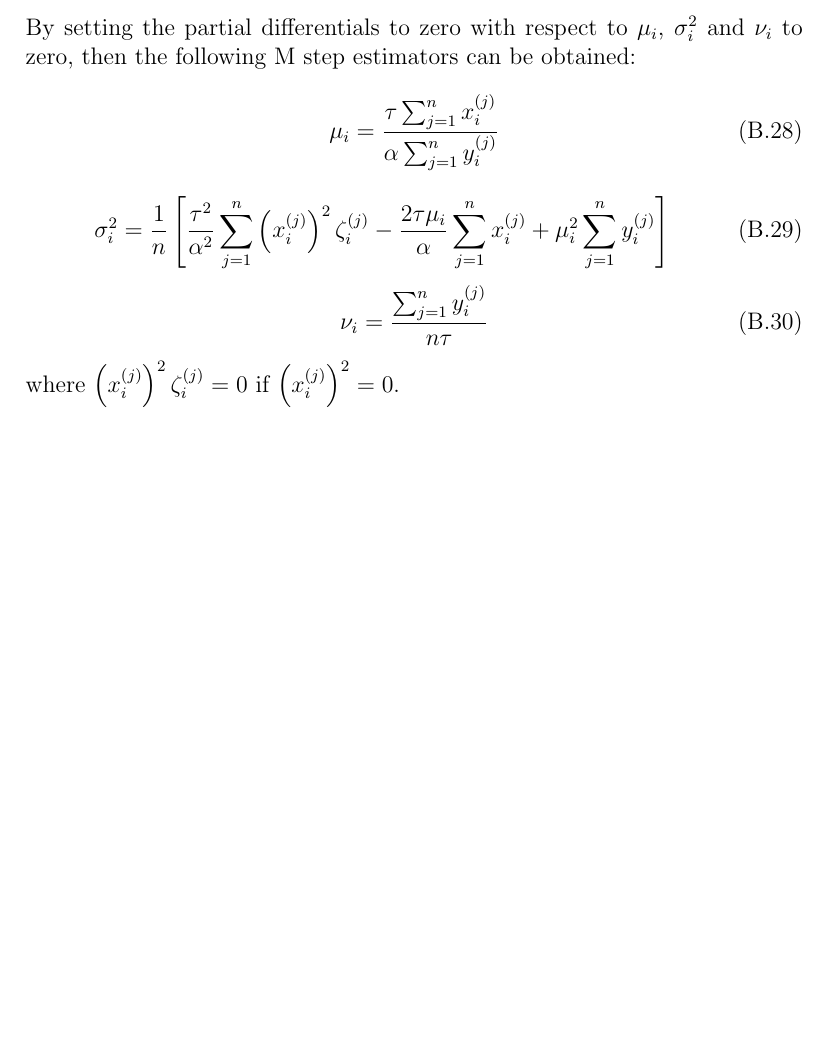
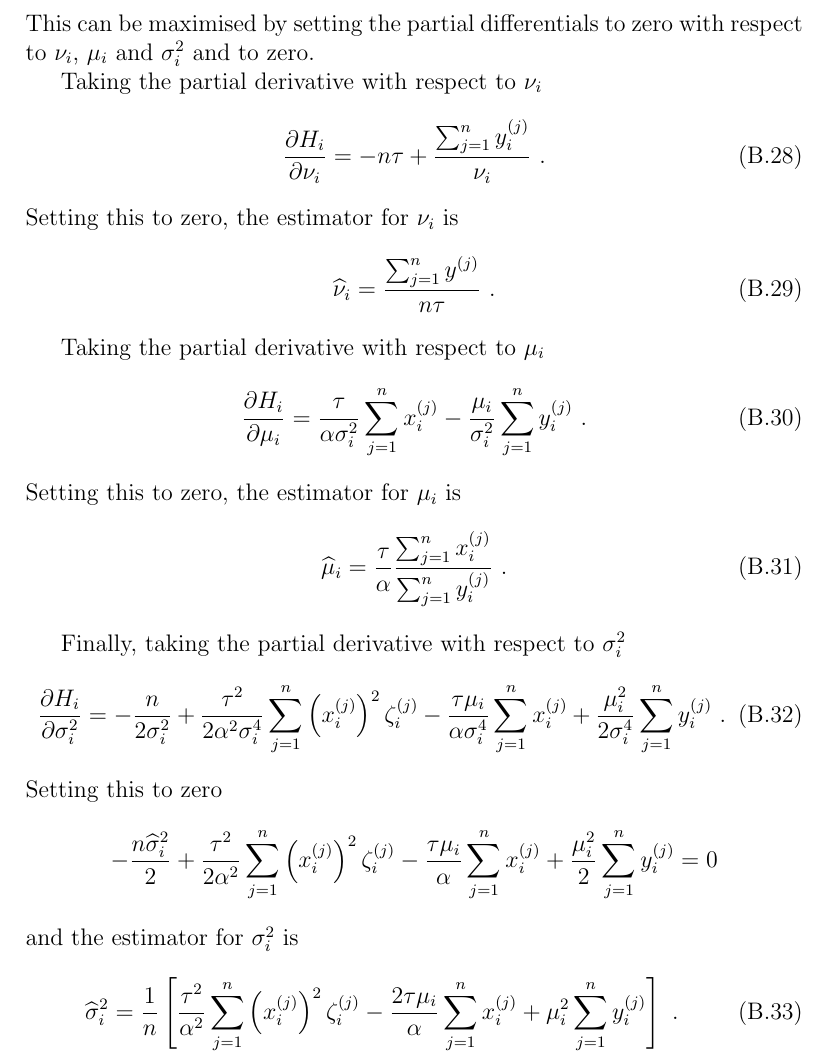
Before and after one commit to shermanip/oxwasp1, a LaTeX thesis (latex/report.tex): part of page 63 of 65, cut so that both start at the same text, the shorter picture padded with empty space. Compiled offline with pdfLaTeX.

Commit message:
In report: added M step for compound Poisson in Appendix.

```diff
--- a/latex/report.tex
+++ b/latex/report.tex
@@ -1794,21 +1794,42 @@ H_i= -n\nu_i\tau+\ln(\nu_i\tau)\sum_{j=1}^ny_i^{(j)}-\frac{n}{2}\ln\left(\frac{\
 -\frac{\mu_i^2}{2\sigma_i^2}\sum_{j=1}^ny_i^{(j)}
 \ .
 \end{multline}
-By setting the partial differentials to zero with respect to $\mu_i$, $\sigma_i^2$ and $\nu_i$ to zero, then the following M step estimators can be obtained:
-\begin{equation}
-\mu_i=\frac{\tau\sum_{j=1}^nx_i^{(j)}}{\alpha\sum_{j=1}^ny_i^{(j)}}
-\end{equation}
-\begin{equation}
-\sigma_i^2=\frac{1}{n}\left[
+This can be maximised by setting the partial differentials to zero with respect to $\nu_i$, $\mu_i$ and $\sigma_i^2$ and  to zero.
+
+Taking the partial derivative with respect to $\nu_i$
+\begin{equation}
+\frac{\partial H_i}{\partial \nu_i}=-n\tau+\frac{\sum_{j=1}^ny_i^{(j)}}{\nu_i} \ .
+\end{equation}
+Setting this to zero, the estimator for $\nu_i$ is
+\begin{equation}
+\widehat{\nu}_i=\frac{\sum_{j=1}^ny^{(j)}}{n\tau} \ .
+\end{equation}
+
+Taking the partial derivative with respect to $\mu_i$
+\begin{equation}
+\frac{\partial H_i}{\partial \mu_i} = \frac{\tau}{\alpha\sigma_i^2}\sum_{j=1}^nx_i^{(j)}-\frac{\mu_i}{\sigma_i^2}\sum_{j=1}^n y_i^{(j)} \ .
+\end{equation}
+Setting this to zero, the estimator for $\mu_i$ is
+\begin{equation}
+\widehat{\mu}_i=\frac{\tau}{\alpha} \frac{\sum_{j=1}^n x_i^{(j)}}{\sum_{j=1}^n y_i^{(j)}} \ .
+\end{equation}
+
+Finally, taking the partial derivative with respect to $\sigma_i^2$
+\begin{equation}
+\frac{\partial H_i}{\partial \sigma_i^2} = -\frac{n}{2\sigma_i^2}+\frac{\tau^2}{2\alpha^2\sigma_i^4}\sum_{j=1}^n\left(x_i^{(j)}\right)^2\zeta_i^{(j)} - \frac{\tau\mu_i}{\alpha\sigma_i^4}\sum_{j=1}^nx_i^{(j)} + \frac{\mu_i^2}{2\sigma_i^4}\sum_{j=1}^ny_i^{(j)} \ .
+\end{equation}
+Setting this to zero
+\begin{equation*}
+-\frac{n\widehat{\sigma}_i^2}{2}+\frac{\tau^2}{2\alpha^2}\sum_{j=1}^n\left(x_i^{(j)}\right)^2\zeta_i^{(j)} - \frac{\tau\mu_i}{\alpha}\sum_{j=1}^nx_i^{(j)} + \frac{\mu_i^2}{2}\sum_{j=1}^ny_i^{(j)} = 0
+\end{equation*}
+and the estimator for $\sigma_i^2$ is
+\begin{equation}
+\widehat{\sigma}_i^2=\frac{1}{n}\left[
 \frac{\tau^2}{\alpha^2}\sum_{j=1}^n\left(x_i^{(j)}\right)^2\zeta_i^{(j)}
 -\frac{2\tau\mu_i}{\alpha}\sum_{j=1}^nx_i^{(j)}
 +\mu_i^2\sum_{j=1}^ny_i^{(j)}
-\right]
-\end{equation}
-\begin{equation}
-\nu_i=\frac{\sum_{j=1}^ny_i^{(j)}}{n\tau}
-\end{equation}
-where $\left(x_i^{(j)}\right)^2\zeta_i^{(j)}=0$ if $\left(x_i^{(j)}\right)^2=0$.
+\right] \ .
+\end{equation}
 
 
 \bibliographystyle{unsrt}
```
